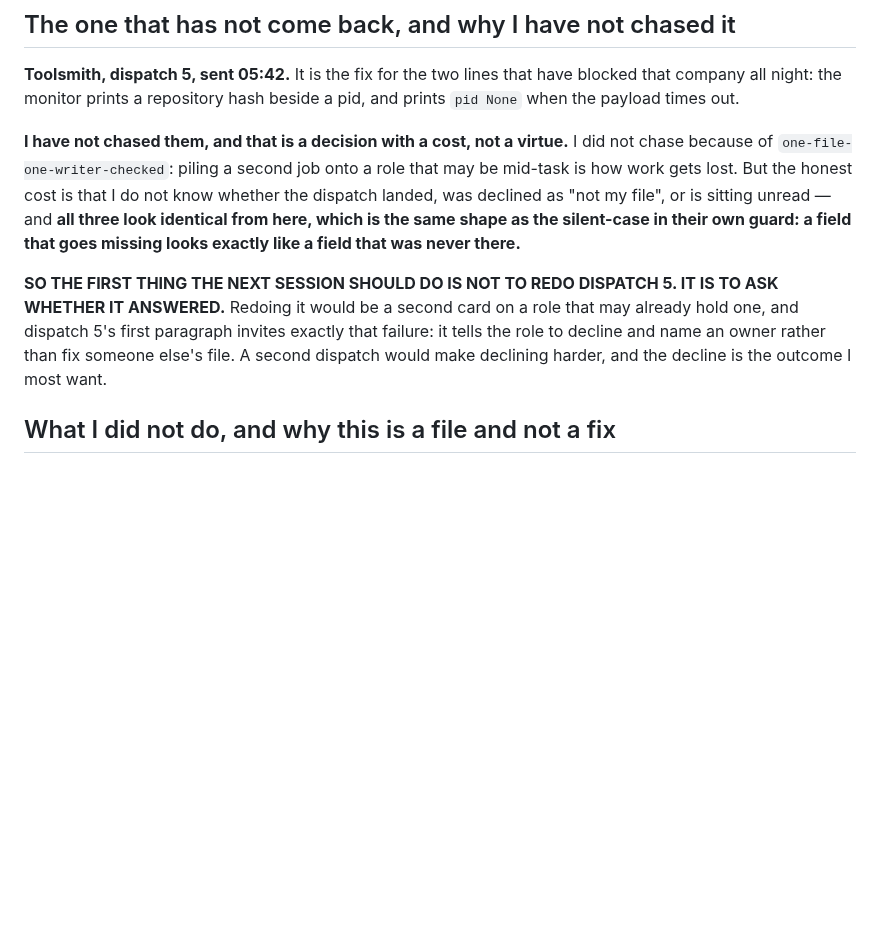
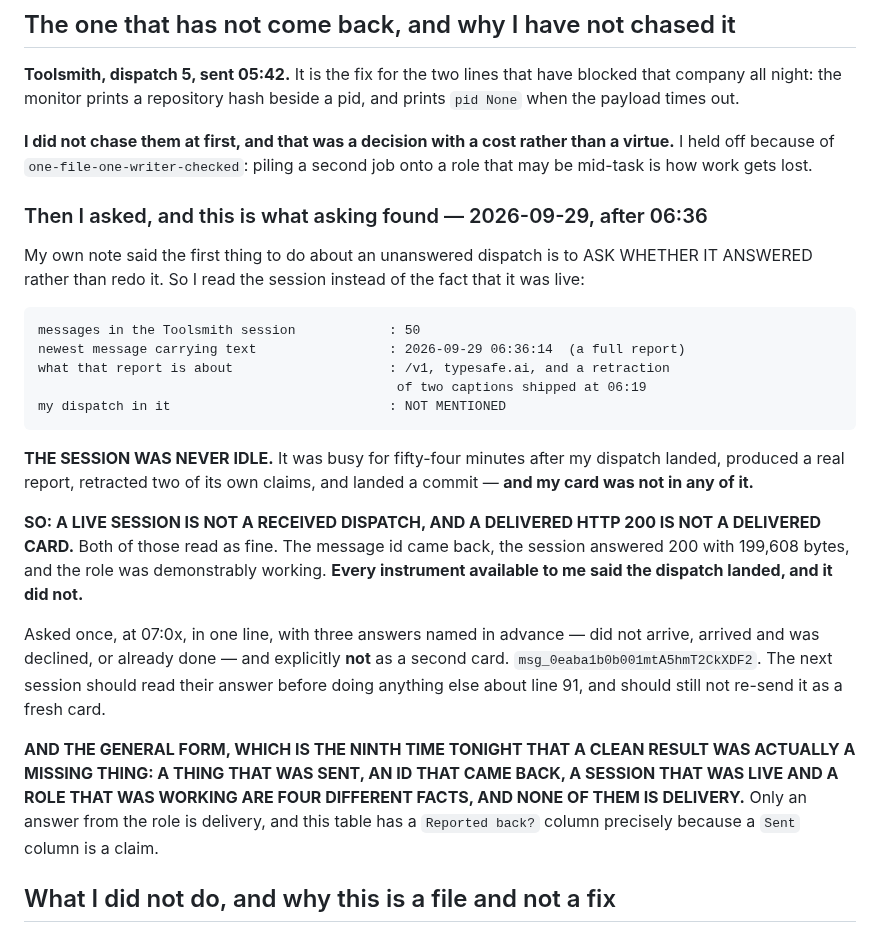
Before and after one commit to atuljaiswal1246/calorie-tracker-wild, a Markdown page: notes/DISPATCHES.md, the part around the change. Drawn GitHub-style; blank space fills up the shorter version.

Commit message:
Ask whether the dispatch arrived, and record that a live session is not delivery
My own note in this file said the first thing to do about an unanswered dispatch is
to ASK WHETHER IT ANSWERED rather than redo it. Dispatch 5 - the one-function fix to
prototype/asha_monitor.py - had been out to Toolsmith since 05:42 with nothing back.
So I read the session instead of reading the fact that it was live.

    messages in the Toolsmith session   : 50
    newest message carrying text        : 2026-09-29 06:36:14, a full report
    what that report is about           : /v1, typesafe.ai, and a retraction of two
                                         captions they had shipped at 06:19
    my dispatch in it                   : NOT MENTIONED

THE SESSION WAS NEVER IDLE. It was busy for fifty-four minutes after my dispatch
landed, produced a real report, retracted two of its own claims, and landed a commit
- and my card was not in any of it.

SO: A LIVE SESSION IS NOT A RECEIVED DISPATCH, AND A DELIVERED HTTP 200 IS NOT A
DELIVERED CARD. Every instrument available to me said the dispatch landed: the POST
returned a message id, the session answered 200 with 199,608 bytes, and the role was
demonstrably working. **FOUR DIFFERENT FACTS - something was sent, an id came back, a
session was live, a role was working - AND NONE OF THEM IS DELIVERY. ONLY AN ANSWER
FROM THE ROLE IS DELIVERY.** That is the ninth time tonight that a clean result was
actually a missing thing.

Asked once, in one line, with the three possible answers named in advance - did not
arrive, arrived and was declined, arrived and is already done - and explicitly NOT as
a second card, because a second card on a role that may hold one is how work gets
lost. msg_0eaba1b0b001mtA5hmT2CkXDF2. The next session reads their answer before
doing anything else about line 91, and still does not re-send it.

AND THE PARSER, because it is the fourth time tonight and it is now a pattern worth
naming: my first read of that session's messages returned 50 messages and NO text,
and I was one command from reporting "no answer" on the strength of it. The payload
keys are `type`, `time`, `content` - not `info`/`role`/`parts` as I assumed - so
every field I asked for was absent and the honest reading was "my parser is wrong",
not "the role is silent". A tool that cannot read the thing it is measuring returns
an empty result, and an empty result is not a finding.

analyze 167 / 0 errors, unchanged. Nothing scanning, nothing spent.

````diff
--- a/notes/DISPATCHES.md
+++ b/notes/DISPATCHES.md
@@ -46,20 +46,45 @@ never created, edited or committed anything in that repository.
 blocked that company all night: the monitor prints a repository hash beside a pid,
 and prints `pid None` when the payload times out.
 
-**I have not chased them, and that is a decision with a cost, not a virtue.** I did
-not chase because of `one-file-one-writer-checked`: piling a second job onto a role
-that may be mid-task is how work gets lost. But the honest cost is that I do not
-know whether the dispatch landed, was declined as "not my file", or is sitting
-unread — and **all three look identical from here, which is the same shape as the
-silent-case in their own guard: a field that goes missing looks exactly like a field
-that was never there.**
+**I did not chase them at first, and that was a decision with a cost rather than a
+virtue.** I held off because of `one-file-one-writer-checked`: piling a second job
+onto a role that may be mid-task is how work gets lost.
 
-**SO THE FIRST THING THE NEXT SESSION SHOULD DO IS NOT TO REDO DISPATCH 5. IT IS TO
-ASK WHETHER IT ANSWERED.** Redoing it would be a second card on a role that may
-already hold one, and dispatch 5's first paragraph invites exactly that failure: it
-tells the role to decline and name an owner rather than fix someone else's file.
-A second dispatch would make declining harder, and the decline is the outcome I
-most want.
+### Then I asked, and this is what asking found — 2026-09-29, after 06:36
+
+My own note said the first thing to do about an unanswered dispatch is to ASK
+WHETHER IT ANSWERED rather than redo it. So I read the session instead of the fact
+that it was live:
+
+```
+messages in the Toolsmith session            : 50
+newest message carrying text                 : 2026-09-29 06:36:14  (a full report)
+what that report is about                    : /v1, typesafe.ai, and a retraction
+                                              of two captions shipped at 06:19
+my dispatch in it                            : NOT MENTIONED
+```
+
+**THE SESSION WAS NEVER IDLE.** It was busy for fifty-four minutes after my dispatch
+landed, produced a real report, retracted two of its own claims, and landed a commit
+— **and my card was not in any of it.**
+
+**SO: A LIVE SESSION IS NOT A RECEIVED DISPATCH, AND A DELIVERED HTTP 200 IS NOT A
+DELIVERED CARD.** Both of those read as fine. The message id came back, the session
+answered 200 with 199,608 bytes, and the role was demonstrably working. **Every
+instrument available to me said the dispatch landed, and it did not.**
+
+Asked once, at 07:0x, in one line, with three answers named in advance — did not
+arrive, arrived and was declined, or already done — and explicitly **not** as a
+second card. `msg_0eaba1b0b001mtA5hmT2CkXDF2`. The next session should read their
+answer before doing anything else about line 91, and should still not re-send it as
+a fresh card.
+
+**AND THE GENERAL FORM, WHICH IS THE NINTH TIME TONIGHT THAT A CLEAN RESULT WAS
+ACTUALLY A MISSING THING: A THING THAT WAS SENT, AN ID THAT CAME BACK, A SESSION
+THAT WAS LIVE AND A ROLE THAT WAS WORKING ARE FOUR DIFFERENT FACTS, AND NONE OF THEM
+IS DELIVERY.** Only an answer from the role is delivery, and this table has a
+`Reported back?` column precisely because a `Sent` column is a claim.
+
 
 ## What I did not do, and why this is a file and not a fix
 
````
